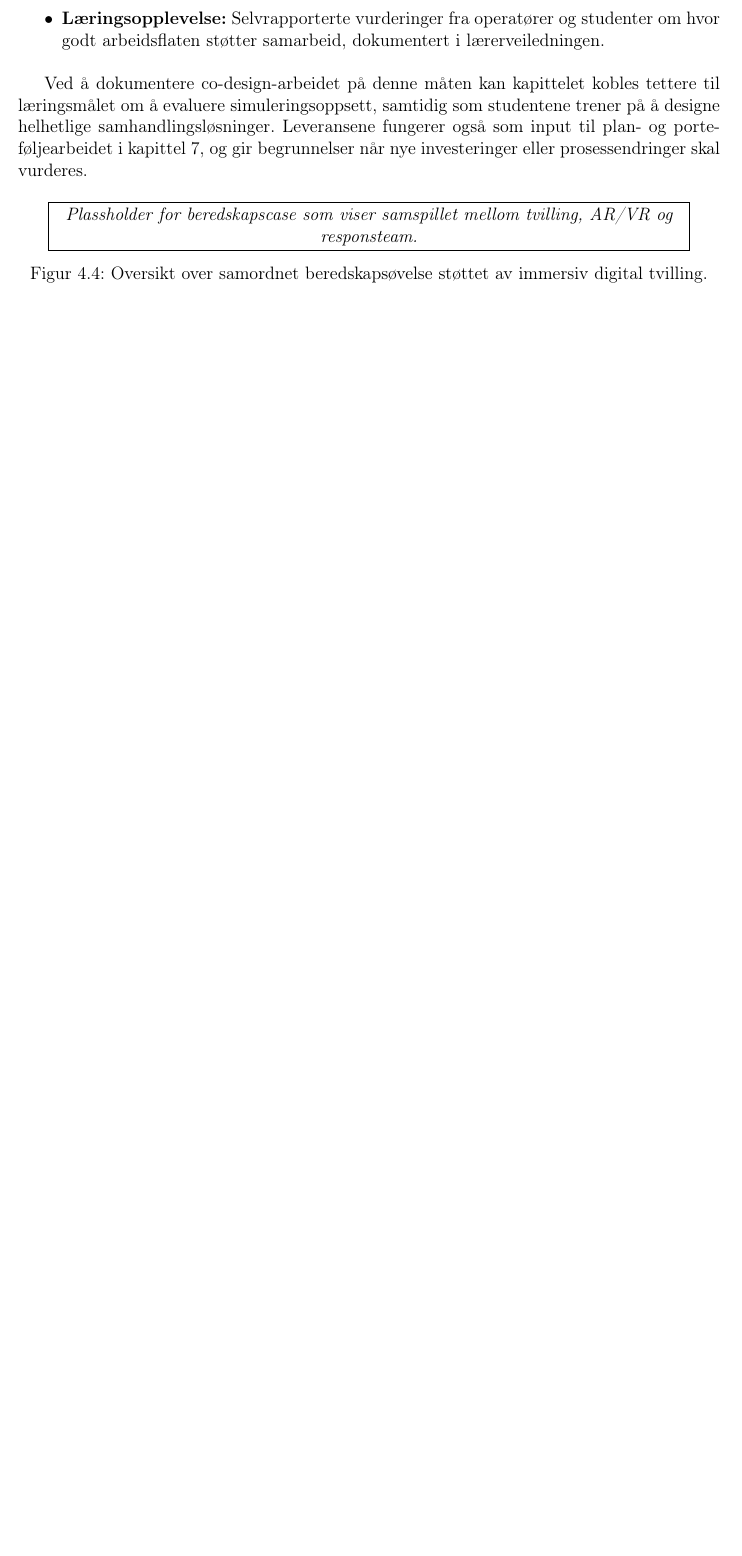
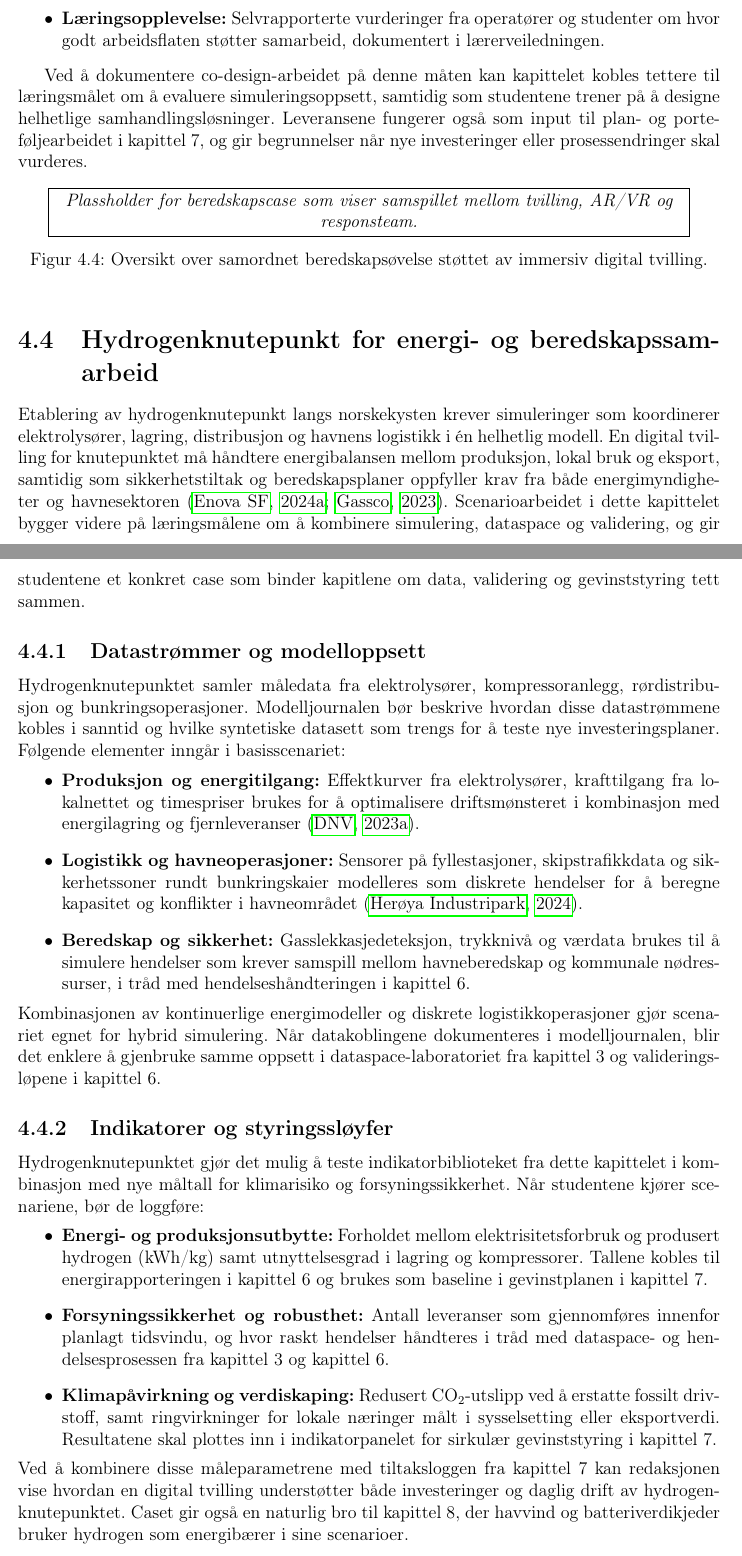
Before and after one commit to Nettking/roborepo, a LaTeX thesis (books/digitaltvilling_masterbok/main.tex, which reads books/digitaltvilling_masterbok/chapters/kapittel04-simulering.tex): part of page 77 of 270 before the commit and two parts of pages 77 and 78 of 272 after it, the two joined at a grey line, cut so that both start at the same text, the shorter picture padded with empty space. Compiled offline with pdfLaTeX.

Commit message:
DT-98: Dokumenter hydrogenknutepunkt-scenario i kapittel 4

```diff
--- a/books/digitaltvilling_masterbok/chapters/kapittel04-simulering.tex
+++ b/books/digitaltvilling_masterbok/chapters/kapittel04-simulering.tex
@@ -169,3 +169,15 @@ Ved å dokumentere co-design-arbeidet på denne måten kan kapittelet kobles tet
     \caption{Oversikt over samordnet beredskapsøvelse støttet av immersiv digital tvilling.}
     \label{fig:kap04-beredskap-case}
 \end{figure}
+
+\section{Hydrogenknutepunkt for energi- og beredskapssamarbeid}
+Etablering av hydrogenknutepunkt langs norskekysten krever simuleringer som koordinerer elektrolysører, lagring, distribusjon og havnens logistikk i én helhetlig modell. En digital tvilling for knutepunktet må håndtere energibalansen mellom produksjon, lokal bruk og eksport, samtidig som sikkerhetstiltak og beredskapsplaner oppfyller krav fra både energimyndigheter og havnesektoren \citep{enova2024hydrogenknutepunkt,gassco2023hydrogen}. Scenarioarbeidet i dette kapittelet bygger videre på læringsmålene om å kombinere simulering, dataspace og validering, og gir studentene et konkret case som binder kapitlene om data, validering og gevinststyring tett sammen.
+
+\subsection{Datastrømmer og modelloppsett}
+Hydrogenknutepunktet samler måledata fra elektrolysører, kompressoranlegg, rørdistribusjon og bunkringsoperasjoner. Modelljournalen bør beskrive hvordan disse datastrømmene kobles i sanntid og hvilke syntetiske datasett som trengs for å teste nye investeringsplaner. Følgende elementer inngår i basisscenariet:
+\begin{itemize}
+    \item \textbf{Produksjon og energitilgang:} Effektkurver fra elektrolysører, krafttilgang fra lokalnettet og timespriser brukes for å optimalisere driftsmønsteret i kombinasjon med energilagring og fjernleveranser \citep{dnv2023hydrogenforecast}.
+    \item \textbf{Logistikk og havneoperasjoner:} Sensorer på fyllestasjoner, skipstrafikkdata og sikkerhetssoner rundt bunkringskaier modelleres som diskrete hendelser for å beregne kapasitet og konflikter i havneområdet \citep{heroya2024hydrogenhub}.
+    \item \textbf{Beredskap og sikkerhet:} Gasslekkasjedeteksjon, trykknivå og værdata brukes til å simulere hendelser som krever samspill mellom havneberedskap og kommunale nødressurser, i tråd med hendelseshåndteringen i kapittel~6.
+\end{itemize}
+Kombinasjonen av kontinuerlige energimodeller og diskrete logistikkoperasjoner gjør scenariet egnet for hybrid simulering. Når datakoblingene dokumenteres i modelljournalen, blir det enklere å gjenbruke samme oppsett i dataspace-laboratoriet fra kapittel~3 og valideringsløpene i kapittel~6.
@@ -172,3 +198,14 @@ Ved å dokumentere co-design-arbeidet på denne måten kan kapittelet kobles tet
+    \label{tab:kap04-hydrogen-faser}
+\end{table}
+
+\subsection{Indikatorer og styringssløyfer}
+Hydrogenknutepunktet gjør det mulig å teste indikatorbiblioteket fra dette kapittelet i kombinasjon med nye måltall for klimarisiko og forsyningssikkerhet. Når studentene kjører scenariene, bør de loggføre:
+\begin{itemize}
+    \item \textbf{Energi- og produksjonsutbytte:} Forholdet mellom elektrisitetsforbruk og produsert hydrogen (kWh/kg) samt utnyttelsesgrad i lagring og kompressorer. Tallene kobles til energirapporteringen i kapittel~6 og brukes som baseline i gevinstplanen i kapittel~7.
+    \item \textbf{Forsyningssikkerhet og robusthet:} Antall leveranser som gjennomføres innenfor planlagt tidsvindu, og hvor raskt hendelser håndteres i tråd med dataspace- og hendelsesprosessen fra kapittel~3 og kapittel~6.
+    \item \textbf{Klimapåvirkning og verdiskaping:} Redusert CO$_2$-utslipp ved å erstatte fossilt drivstoff, samt ringvirkninger for lokale næringer målt i sysselsetting eller eksportverdi. Resultatene skal plottes inn i indikatorpanelet for sirkulær gevinststyring i kapittel~7.
+\end{itemize}
+Ved å kombinere disse måleparametrene med tiltaksloggen fra kapittel~7 kan redaksjonen vise hvordan en digital tvilling understøtter både investeringer og daglig drift av hydrogenknutepunktet. Caset gir også en naturlig bro til kapittel~8, der havvind og batteriverdikjeder bruker hydrogen som energibærer i sine scenarioer.
 
 \section{Kvantitativ kalibrering og effektmåling}
 For å vise læringsutbytte og gevinster må simuleringsresultater oversettes til tall som kan sammenlignes mot målsetninger i styringsmodellen. Norske energiselskaper og offentlige etater krever at kontrolltårn, dataspace og tiltakslogger viser sammenheng mellom modellforutsetninger, indikatorer og faktisk effekt \citep{energinorge2023beredskap,statnett2024kontrolltarn}. I masterkurset betyr det at hver case skal ha en tydelig baseline, et sett prioriterte indikatorer og en rapporteringssløyfe som kan speiles mot kapittel~6 og kapittel~7.
```
Also changed, not shown: books/digitaltvilling_masterbok/completed_tasks.md (+1 -0 lines), books/digitaltvilling_masterbok/plan.md (+1 -1 lines), books/digitaltvilling_masterbok/support/oppgavetavle.md (+1 -0 lines), books/digitaltvilling_masterbok/task_queue.md (+1 -0 lines), books/digitaltvilling_masterbok/chapters/kapittel04-simulering.tex (14 more changed lines).
